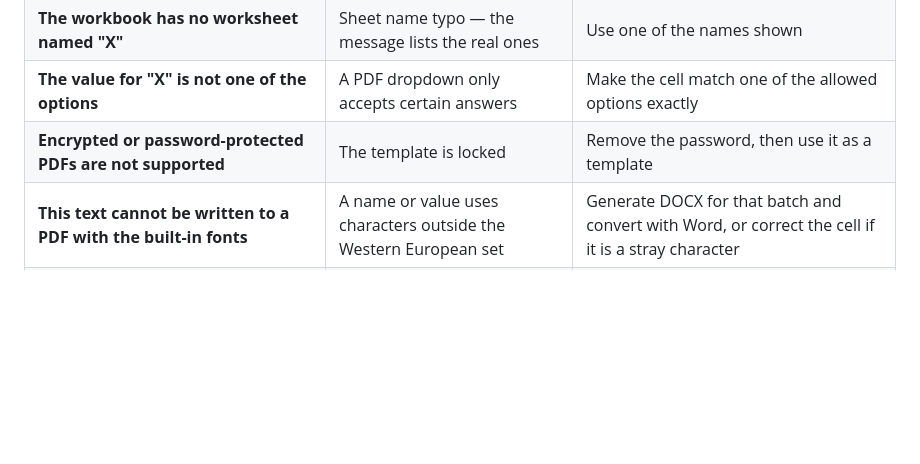
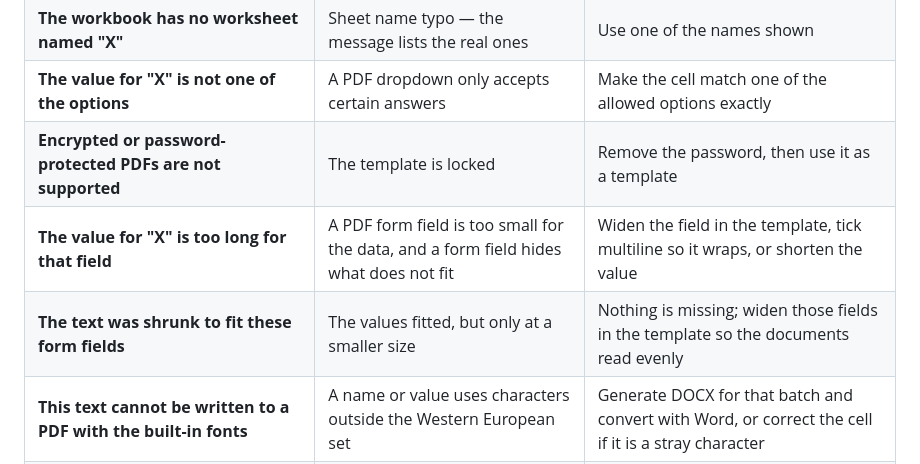
Before and after one commit to lancelaxa/doclyst, a Markdown page: GUIDE.md, the part around the change. GitHub-like rendering; blank space fills up the shorter version.

```diff
--- a/GUIDE.md
+++ b/GUIDE.md
@@ -390,6 +390,8 @@ Exit codes: `0` all good, `1` finished with some failed rows, `2` wrong usage.
 | **The workbook has no worksheet named "X"** | Sheet name typo — the message lists the real ones | Use one of the names shown |
 | **The value for "X" is not one of the options** | A PDF dropdown only accepts certain answers | Make the cell match one of the allowed options exactly |
 | **Encrypted or password-protected PDFs are not supported** | The template is locked | Remove the password, then use it as a template |
+| **The value for "X" is too long for that field** | A PDF form field is too small for the data, and a form field hides what does not fit | Widen the field in the template, tick multiline so it wraps, or shorten the value |
+| **The text was shrunk to fit these form fields** | The values fitted, but only at a smaller size | Nothing is missing; widen those fields in the template so the documents read evenly |
 | **This text cannot be written to a PDF with the built-in fonts** | A name or value uses characters outside the Western European set | Generate DOCX for that batch and convert with Word, or correct the cell if it is a stray character |
 | **This template uses tables, images, … which cannot be carried into a re-typeset PDF** | PDF output re-lays the text and cannot reproduce those | Move the content into ordinary paragraphs, or keep DOCX output |
 | **Refusing to overwrite an existing file** | Output already exists | Use a new folder, or add `--force` |
```
Also changed, not shown: PRIVACY.md (+6 -0 lines), README.md (+8 -0 lines).
